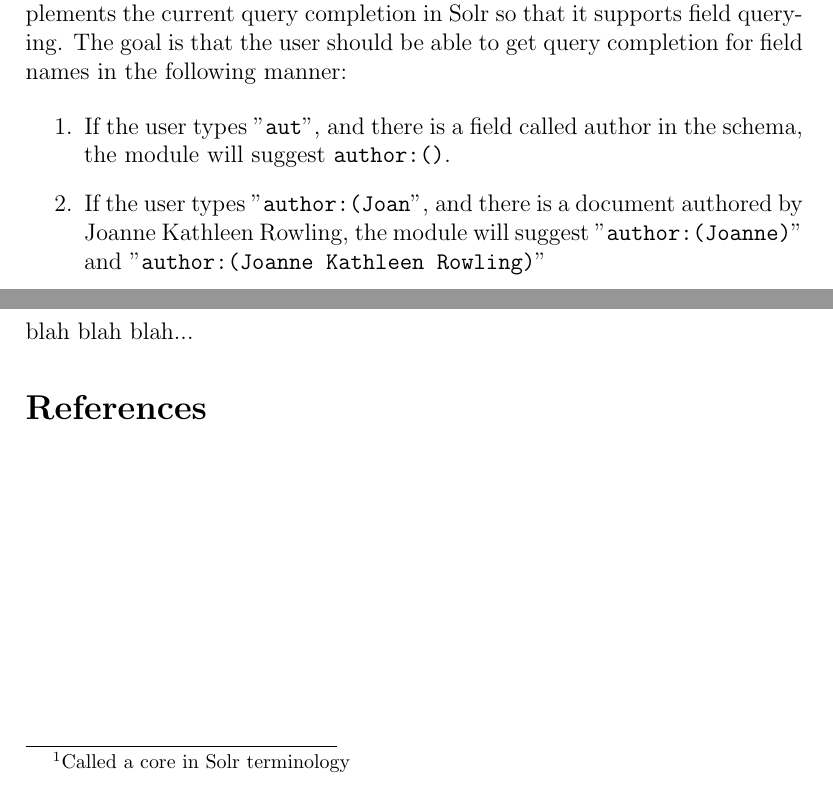
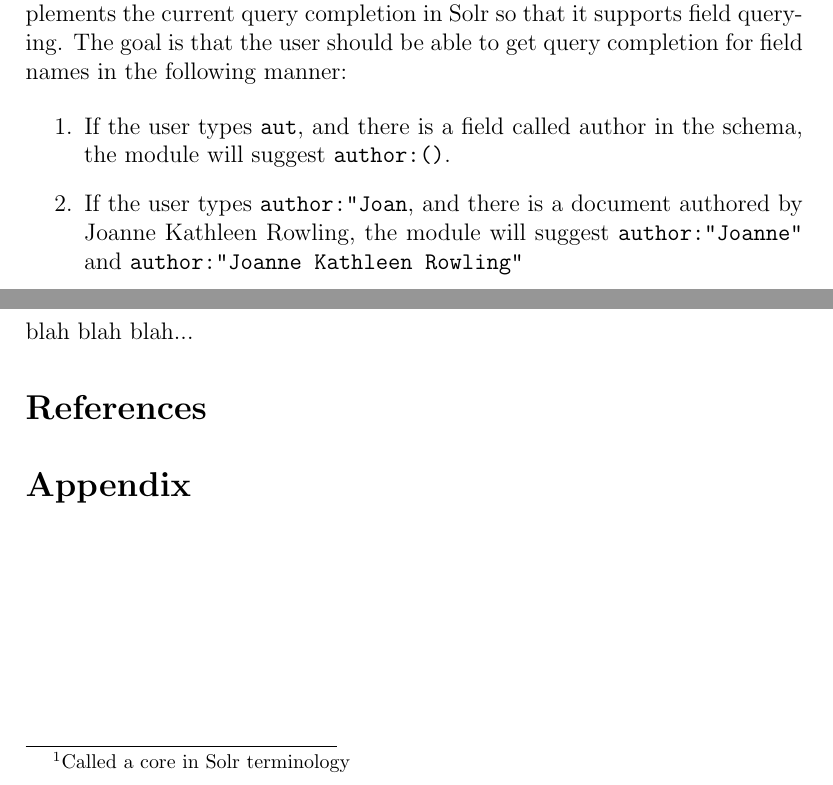
Before and after one commit to actinium/ir14-project-report, a LaTeX paper (report.tex, which reads sections/appendix.tex, sections/introduction.tex): two parts of pages 3 and 6 of 6, joined at a grey line, cut so that both start at the same text. Compiled offline with pdfLaTeX.

Commit message:
added appendix

```diff
--- /dev/null
+++ b/sections/appendix.tex
@@ -0,0 +1 @@
+\section*{Appendix}\label{appendix}
--- a/sections/introduction.tex
+++ b/sections/introduction.tex
@@ -10,9 +10,10 @@ Despite fields being such a powerful tool when searching, the query completion i
 The aim of this project is to implement a module for Apache Solr that complements the current query completion in Solr so that it supports field querying. The goal is that the user should be able to get query completion for field names in the following manner:
 
 \begin{enumerate}
-\item If the user types ''|aut|'', and there is a field called author in the schema, the module will suggest |author:()|.
-\item If the user types ''|author:(Joan|'', and there is a document authored by Joanne Kathleen Rowling, the module will suggest ''|author:(Joanne)|'' and ''|author:(Joanne Kathleen Rowling)|''
+\item If the user types |aut|, and there is a field called author in the schema, the module will suggest |author:()|.
+\item If the user types |author:"Joan|, and there is a document authored by Joanne Kathleen Rowling, the module will suggest |author:"Joanne"| and |author:"Joanne Kathleen Rowling"|
 \end{enumerate}
+
 
 The results in the examples above may vary depending on how the solr server is configured. For example, in the second example, only one of the two might be returned, depending on whether the field contents are tokenized or not.
 
```
Also changed, not shown: report.tex (+2 -0 lines), sections/introduction.tex (2 more changed lines).
